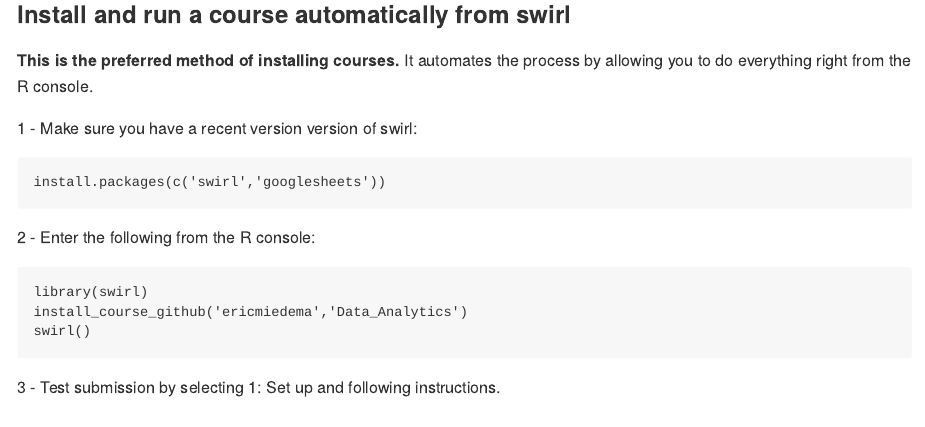
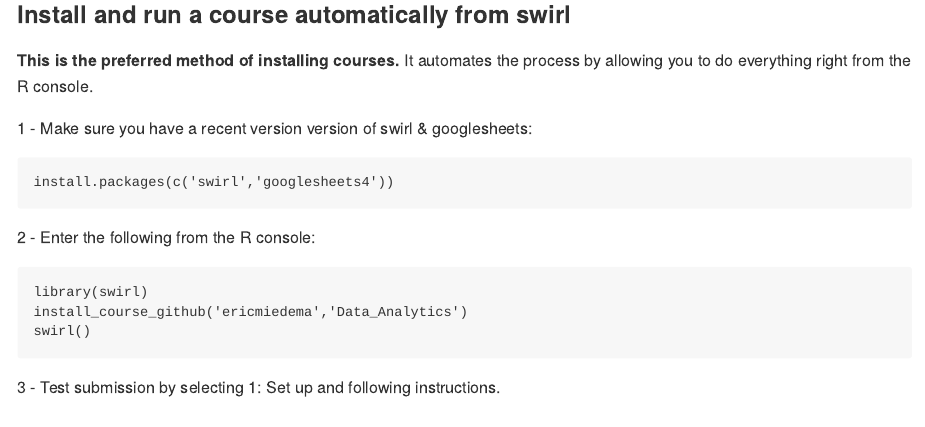
Before and after one commit to ericmiedema/Data_Analytics, an R Markdown document (README.Rmd): the page in a window 1100 px wide, from 320 px down. The pictures show the output file README.md that the author committed with the source, drawn offline in the style of GitHub.

Commit message:
markdown update

````diff
--- a/README.Rmd
+++ b/README.Rmd
@@ -20,10 +20,10 @@
 
 **This is the preferred method of installing courses.** It automates the process by allowing you to do everything right from the R console.
 
-1 - Make sure you have a recent version version of swirl:
+1 - Make sure you have a recent version version of swirl & googlesheets:
 
 ```
-install.packages(c('swirl','googlesheets'))
+install.packages(c('swirl','googlesheets4'))
 ```
 
 2 - Enter the following from the R console:
````
Also changed, not shown: README.md.
